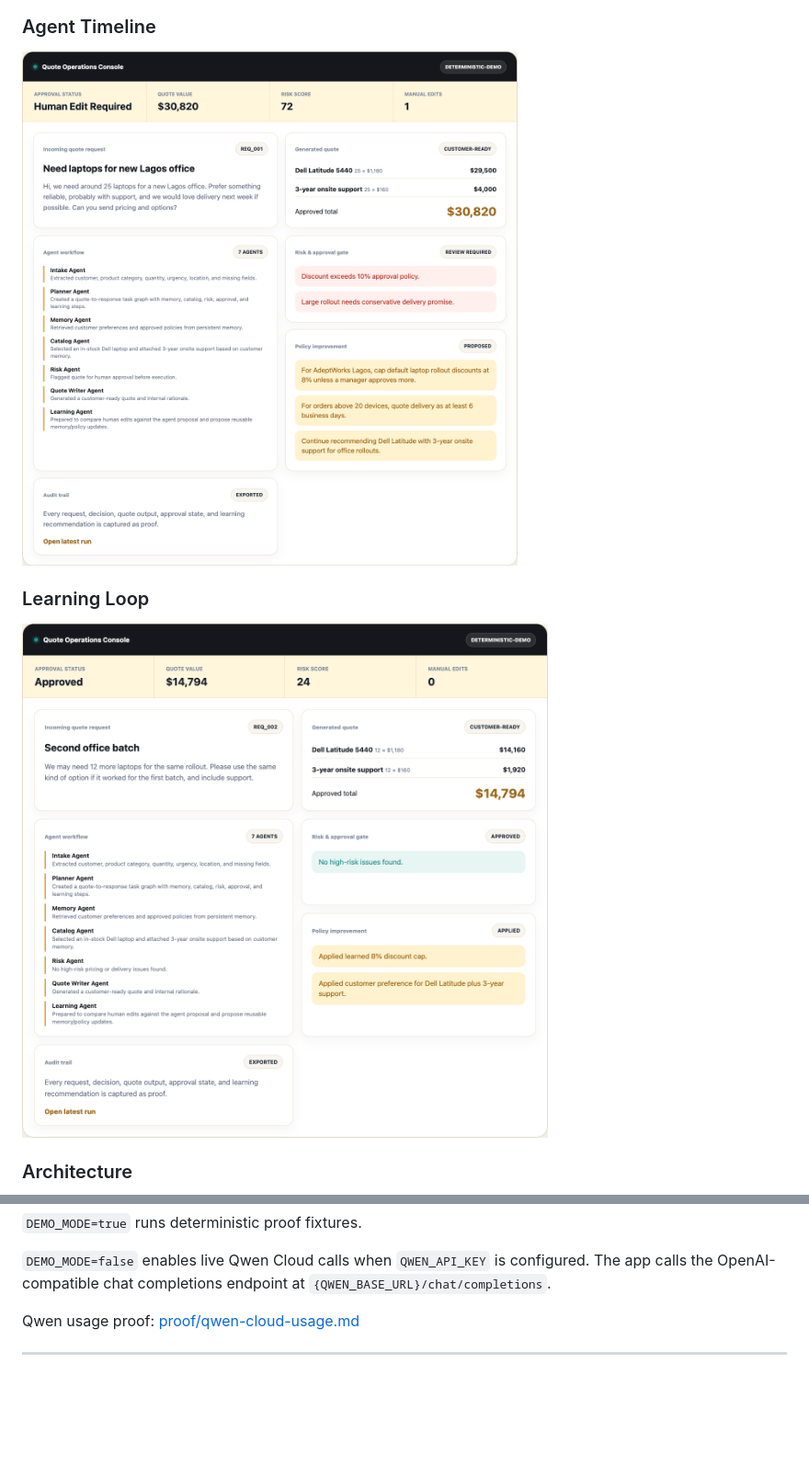
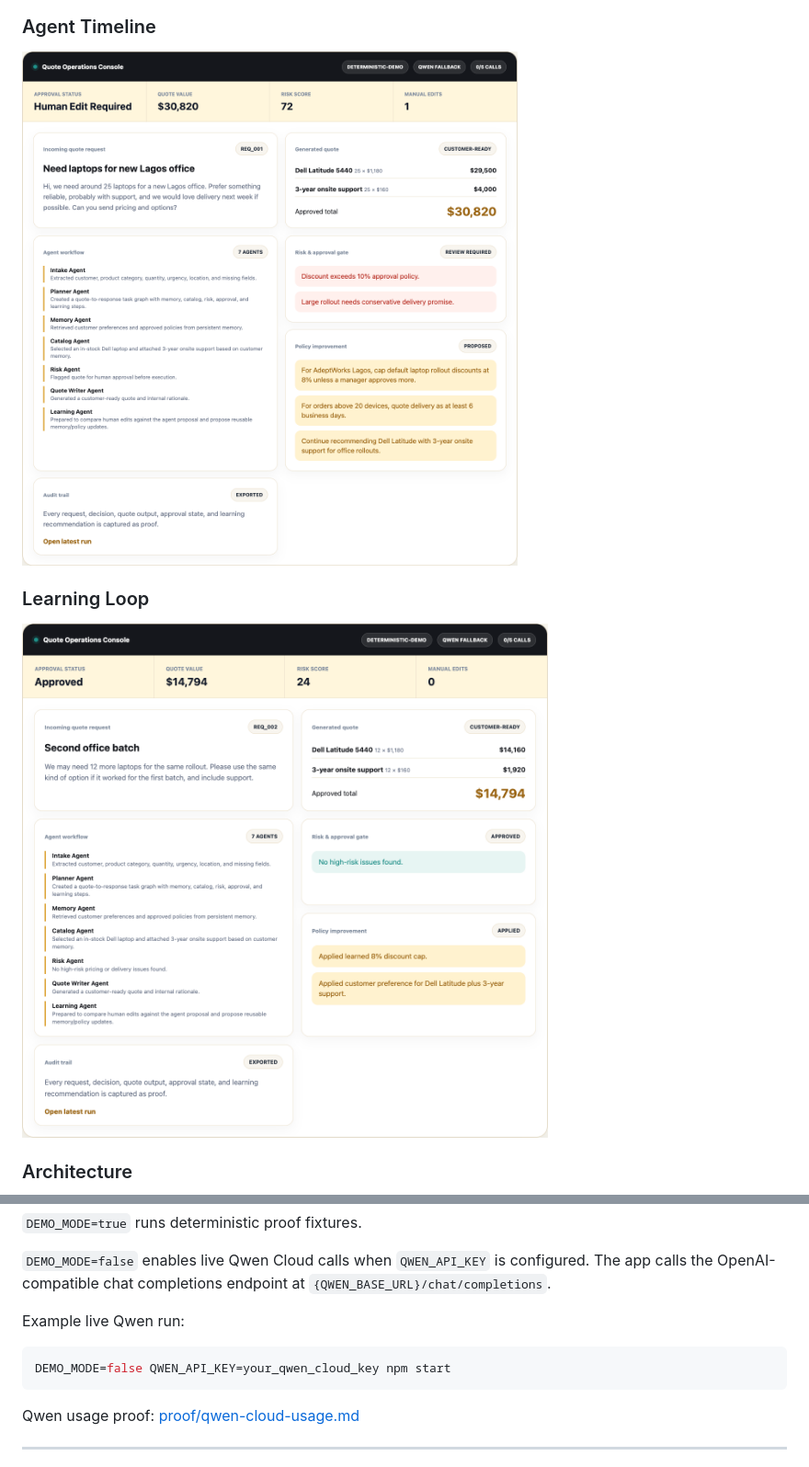
Before and after one commit to OutstandingVick/hive-corps, a Markdown page: README.md, 2 parts joined by grey strips. Shown: that part at 92% size. Rendered like a GitHub page; pictures changed too: proof/screenshots/agent-timeline.png, proof/screenshots/learning-loop.png; blank space fills up the shorter version.

````diff
--- a/README.md
+++ b/README.md
@@ -163,6 +165,12 @@ ALIBABA_CLOUD_SERVICE=ecs
 `DEMO_MODE=true` runs deterministic proof fixtures.
 
 `DEMO_MODE=false` enables live Qwen Cloud calls when `QWEN_API_KEY` is configured. The app calls the OpenAI-compatible chat completions endpoint at `{QWEN_BASE_URL}/chat/completions`.
+
+Example live Qwen run:
+
+```bash
+DEMO_MODE=false QWEN_API_KEY=your_qwen_cloud_key npm start
+```
 
 Qwen usage proof: [proof/qwen-cloud-usage.md](proof/qwen-cloud-usage.md)
 
````
Also changed, not shown: other parts of README.md (+15 -0 lines), proof/alibaba-cloud-deployment.md (+3 -0 lines), proof/qwen-cloud-usage.md (+6 -0 lines), proof/screenshots/hero-dashboard.png, 7 other files.
